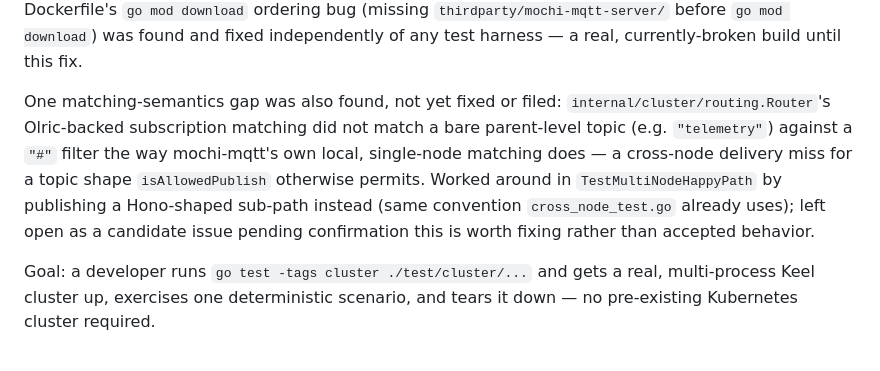
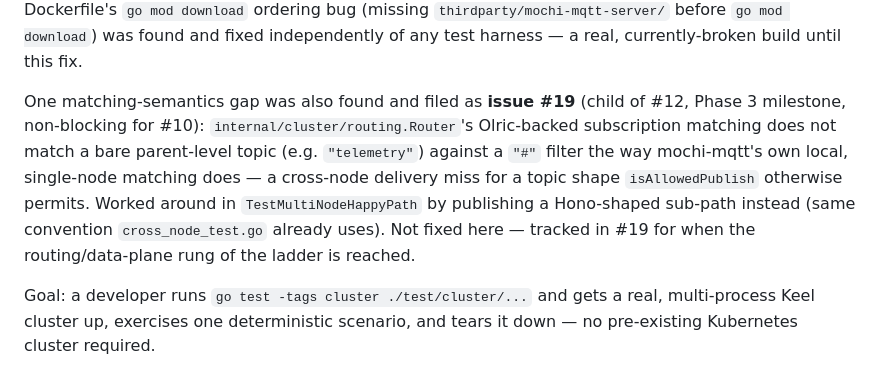
Before and after one commit to keel-iot/keel-mqtt-gateway, a Markdown page: docs/testing/CLUSTER_CORRECTNESS_MATRIX.md, the part around the change. Drawn GitHub-style.

Commit message:
docs: link Olric wildcard-matching gap to issue #19
Replaces the unfiled candidate-issue note with the actual tracked
issue, filed as a child of #12 rather than left loose in known-risky-paths.

```diff
--- a/docs/testing/CLUSTER_CORRECTNESS_MATRIX.md
+++ b/docs/testing/CLUSTER_CORRECTNESS_MATRIX.md
@@ -442,16 +442,16 @@ the Dockerfile's `go mod download` ordering bug (missing
 fixed independently of any test harness — a real, currently-broken
 build until this fix.
 
-One matching-semantics gap was also found, not yet fixed or filed:
+One matching-semantics gap was also found and filed as **issue #19**
+(child of #12, Phase 3 milestone, non-blocking for #10):
 `internal/cluster/routing.Router`'s Olric-backed subscription matching
-did not match a bare parent-level topic (e.g. `"telemetry"`) against a
+does not match a bare parent-level topic (e.g. `"telemetry"`) against a
 `"#"` filter the way mochi-mqtt's own local, single-node matching does
 — a cross-node delivery miss for a topic shape `isAllowedPublish`
 otherwise permits. Worked around in `TestMultiNodeHappyPath` by
 publishing a Hono-shaped sub-path instead (same convention
-`cross_node_test.go` already uses); left open as a candidate issue
-pending confirmation this is worth fixing rather than accepted
-behavior.
+`cross_node_test.go` already uses). Not fixed here — tracked in #19
+for when the routing/data-plane rung of the ladder is reached.
 
 Goal: a developer runs `go test -tags cluster ./test/cluster/...` and
 gets a real, multi-process Keel cluster up, exercises one deterministic
```
